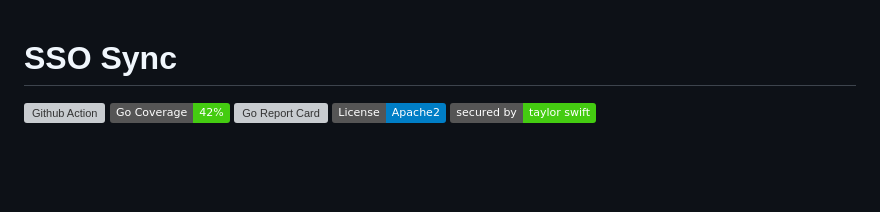
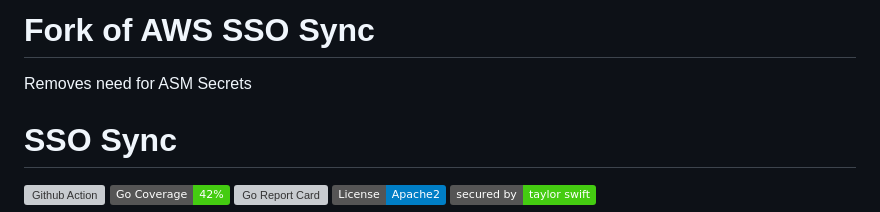
Before and after one commit to awslabs/ssosync, a Markdown page: README.md, the part around the change. Rendered like a GitHub page; badges without logos; blank space fills up the shorter version; grey boxes are pictures that could not be loaded.

```diff
--- a/README.md
+++ b/README.md
@@ -1,3 +1,7 @@
+# Fork of AWS SSO Sync
+Removes need for ASM Secrets
+
+
 # SSO Sync
 
 ![Github Action](https://github.com/awslabs/ssosync/workflows/main/badge.svg)
```
